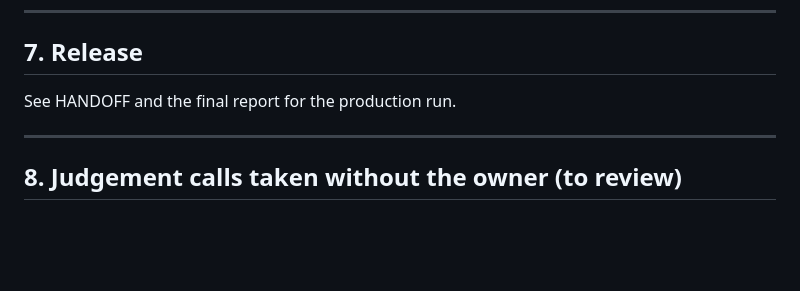
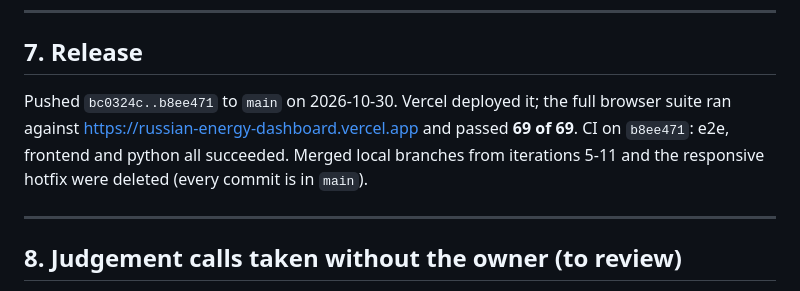
Before and after one commit to Biomusician/russian-energy-dashboard, a Markdown page: docs/ITERATION_15_REVIEW.md, the part around the change. Drawn GitHub-style; blank space fills up the shorter version.

Commit message:
Docs: record the iteration-15 production verification
Co-Authored-By: Claude Opus 5.5 <noreply@anthropic.com>

```diff
--- a/docs/ITERATION_15_REVIEW.md
+++ b/docs/ITERATION_15_REVIEW.md
@@ -129,7 +129,10 @@ Segundo.
 
 ## 7. Release
 
-See HANDOFF and the final report for the production run.
+Pushed `bc0324c..b8ee471` to `main` on 2026-10-30. Vercel deployed it; the full browser suite
+ran against https://russian-energy-dashboard.vercel.app and passed **69 of 69**. CI on `b8ee471`:
+e2e, frontend and python all succeeded. Merged local branches from iterations 5-11 and the
+responsive hotfix were deleted (every commit is in `main`).
 
 ---
 
```
